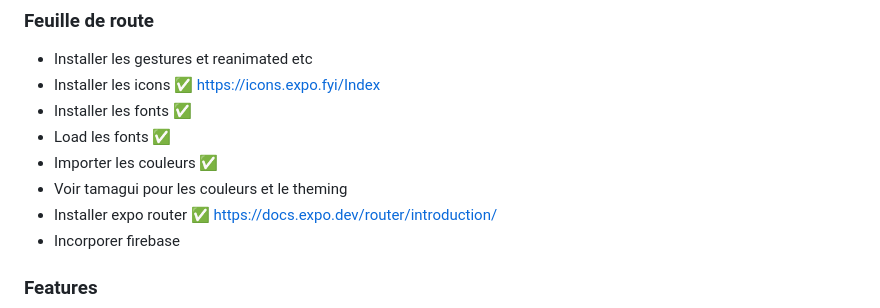
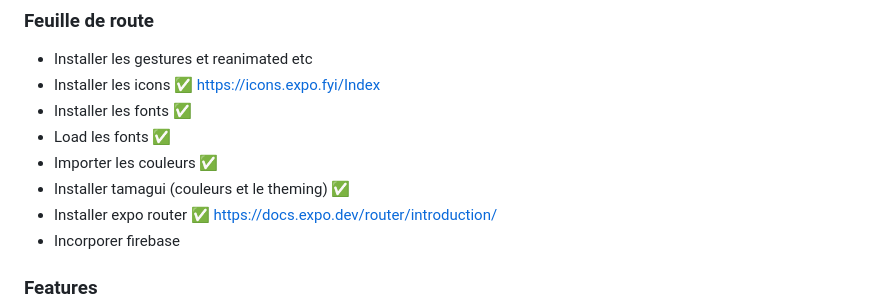
Before and after one commit to sartek430/myBooks, a Markdown page: README.md, the part around the change. GitHub-like rendering.

Commit message:
chore: update readme

```diff
--- a/README.md
+++ b/README.md
@@ -29,7 +29,7 @@ npm run start
 - Installer les fonts ✅
 - Load les fonts ✅
 - Importer les couleurs ✅
-- Voir tamagui pour les couleurs et le theming
+- Installer tamagui (couleurs et le theming) ✅
 - Installer expo router ✅ https://docs.expo.dev/router/introduction/
 - Incorporer firebase
 
```
